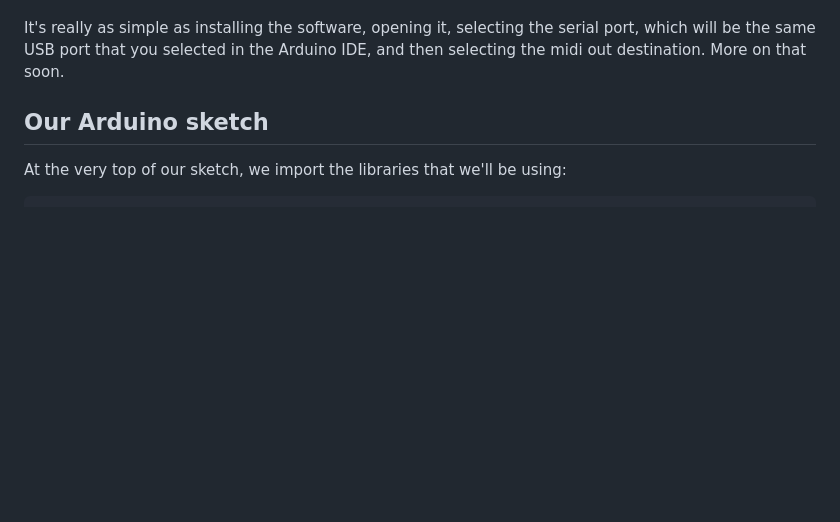
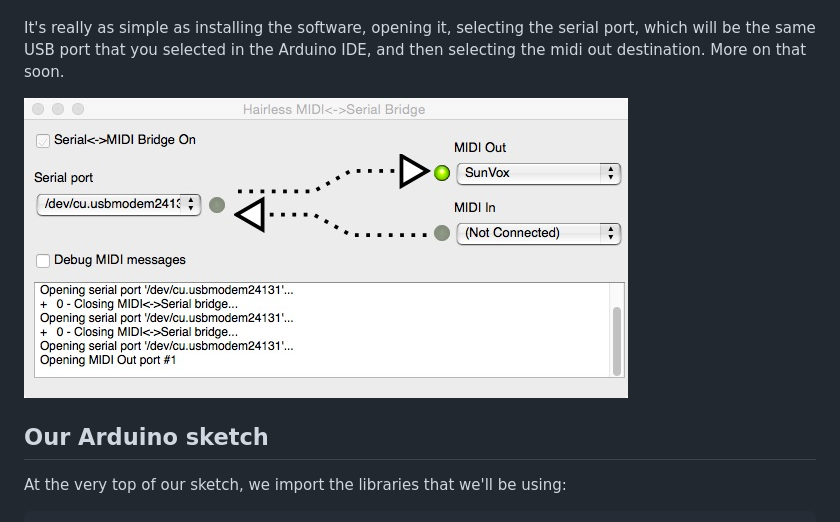
Before and after one commit to sandyjmacdonald/pimoroni_learning_materials, a Markdown page: skywriter_midi.md, the part around the change. Rendered like a GitHub page; pictures changed too: images/hairless_midi.jpg (added); blank space fills up the shorter version.

Commit message:
Added new image to Skywriter tutorial

```diff
--- a/skywriter_midi.md
+++ b/skywriter_midi.md
@@ -73,6 +73,8 @@ find full documentation.
 It's really as simple as installing the software, opening it, selecting the
 serial port, which will be the same USB port that you selected in the Arduino
 IDE, and then selecting the midi out destination. More on that soon.
+
+![Hairless prefs](images/hairless_midi.jpg)
 
 ## Our Arduino sketch
 
```
Also changed, not shown: 1 other file.
